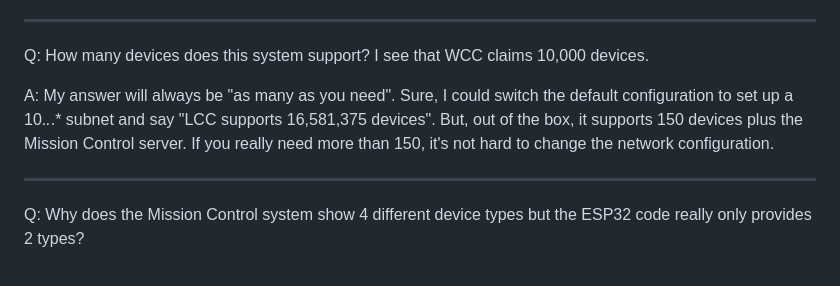
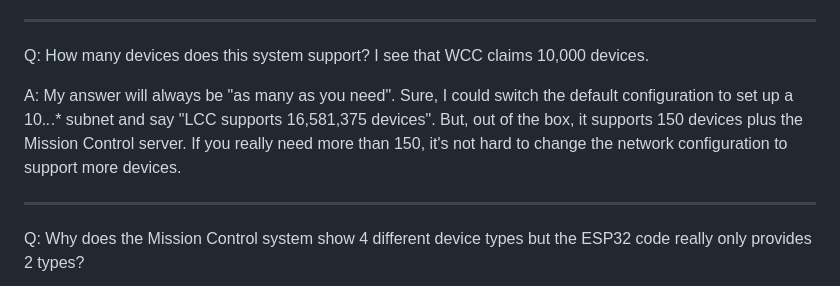
Before and after one commit to larry-athey/larrys-cmd-ctrl, a Markdown page: Instructions/FAQ.md, the part around the change. GitHub-like rendering.

```diff
--- a/Instructions/FAQ.md
+++ b/Instructions/FAQ.md
@@ -14,7 +14,7 @@ A: That's easy, three words. **ZERO SECURITY MECHANISMS!** This is why everythin
 
 Q: How many devices does this system support? I see that WCC claims 10,000 devices.
 
-A: My answer will always be "as many as you need". Sure, I could switch the default configuration to set up a 10.*.*.* subnet and say "LCC supports 16,581,375 devices". But, out of the box, it supports 150 devices plus the Mission Control server. If you really need more than 150, it's not hard to change the network configuration.
+A: My answer will always be "as many as you need". Sure, I could switch the default configuration to set up a 10.*.*.* subnet and say "LCC supports 16,581,375 devices". But, out of the box, it supports 150 devices plus the Mission Control server. If you really need more than 150, it's not hard to change the network configuration to support more devices.
 
 ---
 
```
